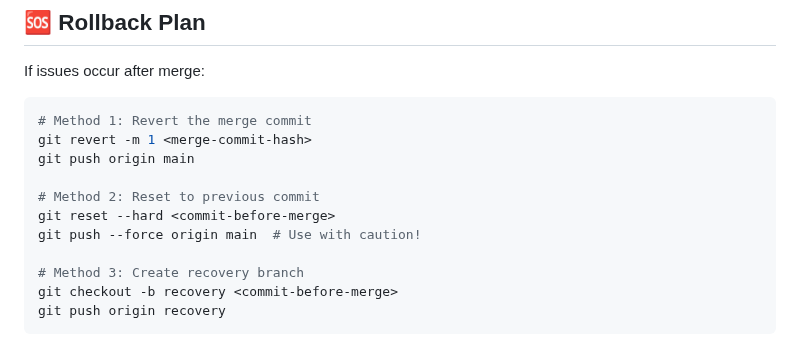
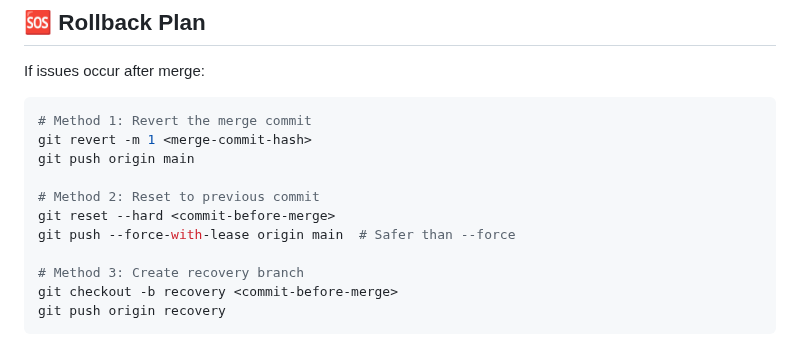
Before and after one commit to Kathrynhiggs21/Kova-ai-SYSTEM, a Markdown page: QUICK_START_MERGE.md, the part around the change. GitHub-like rendering.

Commit message:
Fix code review issues - use --force-with-lease and correct file count
Co-authored-by: Kathrynhiggs21 <36558612+Kathrynhiggs21@users.noreply.github.com>

```diff
--- a/QUICK_START_MERGE.md
+++ b/QUICK_START_MERGE.md
@@ -136,7 +136,7 @@ git push origin main
 
 # Method 2: Reset to previous commit
 git reset --hard <commit-before-merge>
-git push --force origin main  # Use with caution!
+git push --force-with-lease origin main  # Safer than --force
 
 # Method 3: Create recovery branch
 git checkout -b recovery <commit-before-merge>
```
Also changed, not shown: MERGE_READINESS.md (+1 -1 lines).
